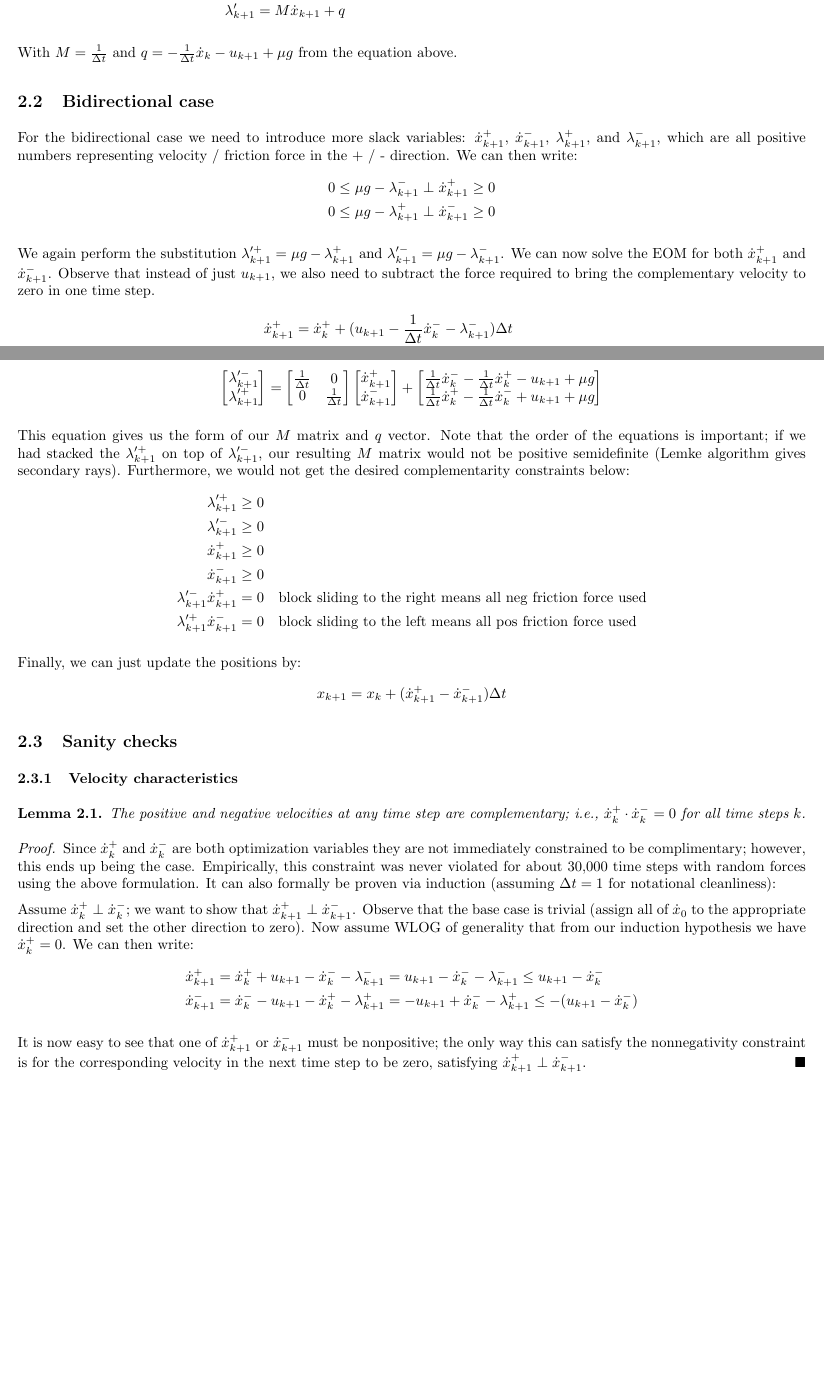
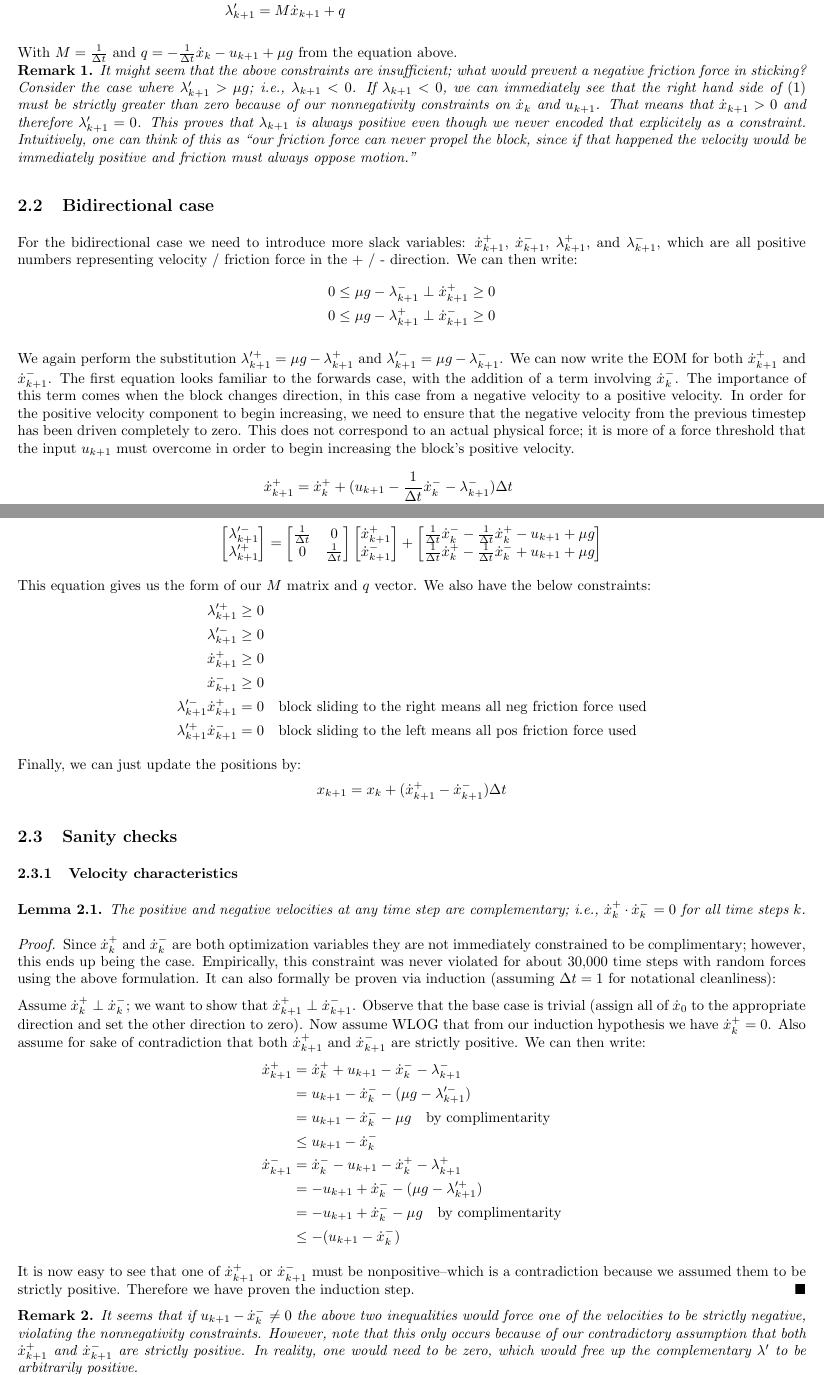
Before and after one commit to spfrommer/lcp-learning, a LaTeX document (notes/notes.tex): two parts of pages 2 and 3 of 4, joined at a grey line, cut so that both start at the same text, the shorter picture padded with empty space. The pictures show the PDF file notes/notes.pdf that the author committed with the source.

Commit message:
Update notes

```diff
--- a/notes/notes.tex
+++ b/notes/notes.tex
@@ -76,6 +77,10 @@ We can now write the LCP:
 
 With $M = \frac{1}{\Delta t}$ and $q = - \frac{1}{\Delta t} \dot x_k - u_{k+1} + \mu g$ from the equation above.
 
+\begin{remark}
+    It might seem that the above constraints are insufficient; what would prevent a negative friction force in sticking? Consider the case where $\lambda'_{k+1} > \mu g$; i.e., $\lambda_{k+1} < 0$. If $\lambda_{k+1} < 0$, we can immediately see that the right hand side of $\eqref{fwd_eom}$ must be strictly greater than zero because of our nonnegativity constraints on $\dot x_k$ and $u_{k+1}$. That means that $\dot x_{k+1} > 0$ and therefore $\lambda'_{k+1} = 0$. This proves that $\lambda_{k+1}$ is always positive even though we never encoded that explicitely as a constraint. Intuitively, one can think of this as ``our friction force can never propel the block, since if that happened the velocity would be immediately positive and friction must always oppose motion."
+\end{remark}
+
 \subsection{Bidirectional case}
 For the bidirectional case we need to introduce more slack variables: $\dot x_{k+1}^+$, $\dot x_{k+1}^-$, $\lambda_{k+1}^+$, and $\lambda_{k+1}^-$, which are all positive numbers representing velocity / friction force in the + / - direction. We can then write:
 \begin{align*}
@@ -83,7 +88,7 @@ For the bidirectional case we need to introduce more slack variables: $\dot x_{k
     0 \leq \mu g - \lambda_{k+1}^+ &\perp \dot x_{k+1}^- \geq 0
 \end{align*}
 
-We again perform the substitution $\lambda'^+_{k+1} = \mu g - \lambda_{k+1}^+$ and $\lambda'^-_{k+1} = \mu g - \lambda_{k+1}^-$. We can now solve the EOM for both $\dot x^+_{k+1}$ and $\dot x^-_{k+1}$. Observe that instead of just $u_{k+1}$, we also need to subtract the force required to bring the complementary velocity to zero in one time step.
+We again perform the substitution $\lambda'^+_{k+1} = \mu g - \lambda_{k+1}^+$ and $\lambda'^-_{k+1} = \mu g - \lambda_{k+1}^-$. We can now write the EOM for both $\dot x^+_{k+1}$ and $\dot x^-_{k+1}$. The first equation looks familiar to the forwards case, with the addition of a term involving $\dot x^-_k$. The importance of this term comes when the block changes direction, in this case from a negative velocity to a positive velocity. In order for the positive velocity component to begin increasing, we need to ensure that the negative velocity from the previous timestep has been driven completely to zero. This does not correspond to an actual physical force; it is more of a force threshold that the input $u_{k+1}$ must overcome in order to begin increasing the block's positive velocity.
 \begin{align*}
     \dot x^+_{k+1} &= \dot x^+_k + (u_{k+1} - \frac{1}{\Delta t} \dot x^-_{k} - \lambda^-_{k+1}) \Delta t \\
     \dot x^+_{k+1} &= \dot x^+_k + (u_{k+1} - \frac{1}{\Delta t} \dot x^-_{k} + \lambda'^-_{k+1} - \mu g) \Delta t \\
@@ -120,7 +125,7 @@ We can now put these in matrix form as:
     \end{bmatrix}
 \]
 
-This equation gives us the form of our $M$ matrix and $q$ vector. Note that the order of the equations is important; if we had stacked the $\lambda'^+_{k+1}$ on top of $\lambda'^-_{k+1}$, our resulting $M$ matrix would not be positive semidefinite (Lemke algorithm gives secondary rays). Furthermore, we would not get the desired complementarity constraints below:
+This equation gives us the form of our $M$ matrix and $q$ vector. We also have the below constraints:
 \begin{align*}
     \lambda'^+_{k+1} &\geq 0\\
     \lambda'^-_{k+1} &\geq 0 \\
@@ -143,7 +148,8 @@ Finally, we can just update the positions by:
 \begin{proof}
 Since $\dot x^+_k$ and $\dot x^-_k$ are both optimization variables they are not immediately constrained to be complimentary; however, this ends up being the case. Empirically, this constraint was never violated for about 30,000 time steps with random forces using the above formulation.  It can also formally be proven via induction (assuming $\Delta t = 1$ for notational cleanliness):
 
-Assume $\dot x^+_k \perp \dot x^-_k$; we want to show that $\dot x^+_{k+1} \perp \dot x^-_{k+1}$. Observe that the base case is trivial (assign all of $\dot x_0$ to the appropriate direction and set the other direction to zero). Now assume WLOG of generality that from our induction hypothesis we have $\dot x^+_k = 0$. We can then write:
+Assume $\dot x^+_k \perp \dot x^-_k$; we want to show that $\dot x^+_{k+1} \perp \dot x^-_{k+1}$. Observe that the base case is trivial (assign all of $\dot x_0$ to the appropriate direction and set the other direction to zero). Now assume WLOG that from our induction hypothesis we have $\dot x^+_k = 0$. Also assume for sake of contradiction that both $\dot x^+_{k+1}$ and $\dot x^-_{k+1}$ are strictly positive. We can then write:
 \begin{align*}
-    \dot x^+_{k+1} &= \dot x^+_k + u_{k+1} - \dot x^-_{k} - \lambda^-_{k+1} = u_{k+1} - \dot x^-_k - \lambda^-_{k+1} \leq u_{k+1} - \dot x^-_k\\
-    \dot x^-_{k+1} &= \dot x^-_k - u_{k+1} - \dot x^+_{k} - \lambda^+_{k+1} = -u_{k+1} + \dot x^- _k - \lambda^+_{k+1} \leq -(u_{k+1} - \dot x^-_k)
+    \dot x^+_{k+1} &= \dot x^+_k + u_{k+1} - \dot x^-_{k} - \lambda^-_{k+1} \\
+                   &= u_{k+1} - \dot x^-_k - (\mu g - \lambda'^-_{k+1}) \\
+                   &= u_{k+1} - \dot x^-_k - \mu g \quad \textrm{by complimentarity}\\
@@ -150,7 +159,13 @@ Assume $\dot x^+_k \perp \dot x^-_k$; we want to show that $\dot x^+_{k+1} \perp
+                   &= -u_{k+1} + \dot x^- _k - \mu g \quad \textrm{by complimentarity} \\
+                   &\leq -(u_{k+1} - \dot x^-_k)
 \end{align*}
 
-It is now easy to see that one of $\dot x^+_{k+1}$ or $\dot x^-_{k+1}$ must be nonpositive; the only way this can satisfy the nonnegativity constraint is for the corresponding velocity in the next time step to be zero, satisfying $\dot x^+_{k+1} \perp \dot x^-_{k+1}$.
+It is now easy to see that one of $\dot x^+_{k+1}$ or $\dot x^-_{k+1}$ must be nonpositive--which is a contradiction because we assumed them to be strictly positive. Therefore we have proven the induction step.
 \end{proof}
+
+\begin{remark}
+    It seems that if $u_{k+1} - \dot x^-_k \neq 0$ the above two inequalities would force one of the velocities to be strictly negative, violating the nonnegativity constraints. However, note that this only occurs because of our contradictory assumption that both $\dot x^+_{k+1}$ and $\dot x^-_{k+1}$ are strictly positive. In reality, one would need to be zero, which would free up the complementary $\lambda'$ to be arbitrarily positive.
+\end{remark}
 
 \subsubsection{Summed velocity}
 
```
Also changed, not shown: notes/notes.pdf, notes/notes.tex (10 more changed lines), 1 other file.
